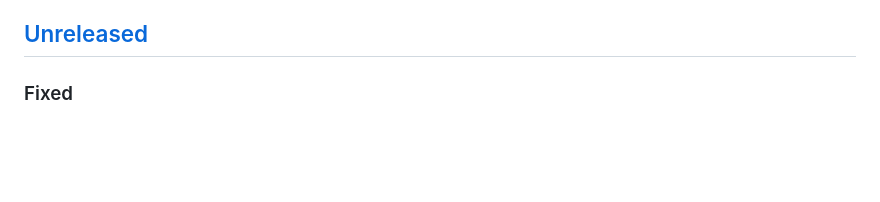
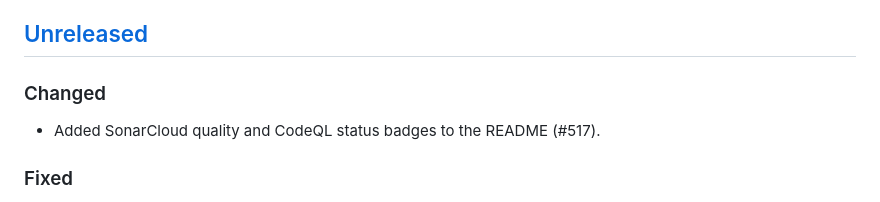
Before and after one commit to coolbnjmn/podium, a Markdown page: CHANGELOG.md, the part around the change. Drawn GitHub-style; blank space fills up the shorter version.

```diff
--- a/CHANGELOG.md
+++ b/CHANGELOG.md
@@ -13,6 +13,10 @@ changed, and its section holds the changes that landed since the one before it.
 the changes merged after the reporter's 0.14.3 bump, because it is the first release to carry both versions.
 
 ## [Unreleased]
+
+### Changed
+
+- Added SonarCloud quality and CodeQL status badges to the README (#517).
 
 ### Fixed
 
```
Also changed, not shown: README.md (+9 -0 lines).
